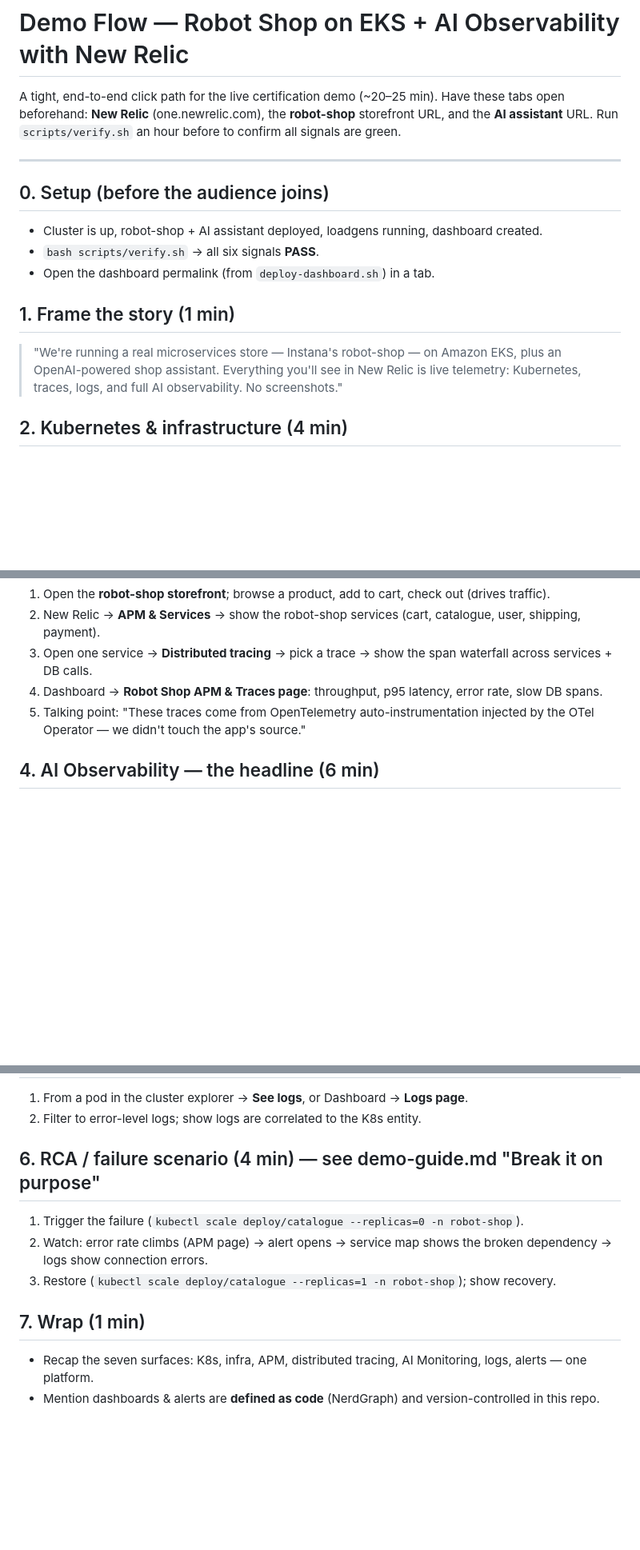
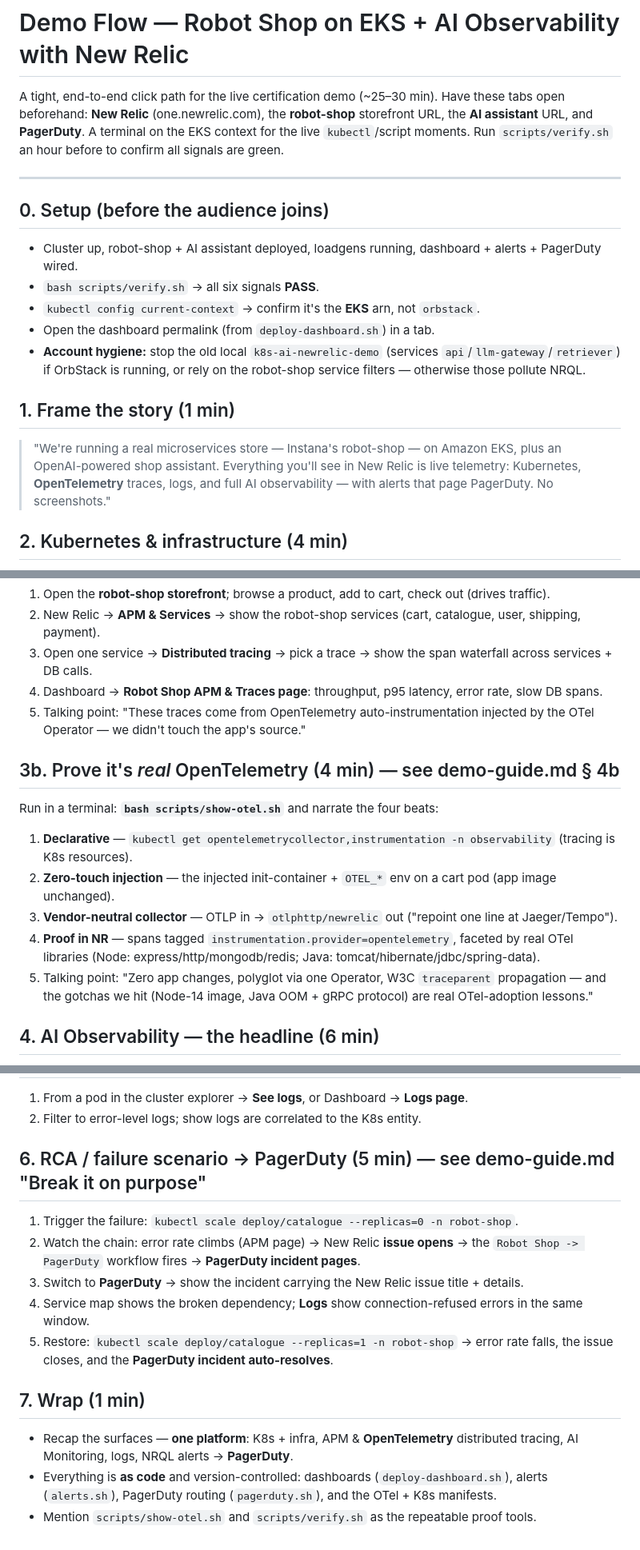
Before and after one commit to acidbathory/robot-shop-newrelic-eks-demo, a Markdown page: demo/demo-flow.md, 3 parts joined by grey strips. Shown at 80% size. GitHub-like rendering; blank space fills up the shorter version.

Commit message:
docs: sync demo-flow + restart guide with PagerDuty + explicit OTel showcase
- demo-flow.md: new step 3b (run show-otel.sh: declarative/injection/collector/proof),
  RCA step 6 now shows the issue -> PagerDuty incident -> auto-resolve chain,
  setup adds EKS-context + account-hygiene checks, wrap lists alerts->PagerDuty + as-code
- RESTART-GUIDE: time-budget row notes PagerDuty
- (demo-guide already carries § 4b + § 7 PagerDuty from prior commits)

Co-Authored-By: Claude Opus 4.8 (1M context) <noreply@anthropic.com>

```diff
--- a/demo/demo-flow.md
+++ b/demo/demo-flow.md
@@ -1,21 +1,26 @@
 # Demo Flow — Robot Shop on EKS + AI Observability with New Relic
 
-A tight, end-to-end click path for the live certification demo (~20–25 min).
+A tight, end-to-end click path for the live certification demo (~25–30 min).
 Have these tabs open beforehand: **New Relic** (one.newrelic.com), the **robot-shop**
-storefront URL, and the **AI assistant** URL. Run `scripts/verify.sh` an hour before
+storefront URL, the **AI assistant** URL, and **PagerDuty**. A terminal on the EKS
+context for the live `kubectl`/script moments. Run `scripts/verify.sh` an hour before
 to confirm all signals are green.
 
 ---
 
 ## 0. Setup (before the audience joins)
-- Cluster is up, robot-shop + AI assistant deployed, loadgens running, dashboard created.
+- Cluster up, robot-shop + AI assistant deployed, loadgens running, dashboard + alerts + PagerDuty wired.
 - `bash scripts/verify.sh` → all six signals **PASS**.
+- `kubectl config current-context` → confirm it's the **EKS** arn, not `orbstack`.
 - Open the dashboard permalink (from `deploy-dashboard.sh`) in a tab.
+- **Account hygiene:** stop the old local `k8s-ai-newrelic-demo` (services `api`/`llm-gateway`/`retriever`)
+  if OrbStack is running, or rely on the robot-shop service filters — otherwise those pollute NRQL.
 
 ## 1. Frame the story (1 min)
 > "We're running a real microservices store — Instana's robot-shop — on Amazon EKS,
 > plus an OpenAI-powered shop assistant. Everything you'll see in New Relic is live
-> telemetry: Kubernetes, traces, logs, and full AI observability. No screenshots."
+> telemetry: Kubernetes, **OpenTelemetry** traces, logs, and full AI observability —
+> with alerts that page PagerDuty. No screenshots."
 
 ## 2. Kubernetes & infrastructure (4 min)
 1. New Relic → **Kubernetes** (cluster explorer) → select `robot-shop-eks`.
@@ -30,6 +35,16 @@ to confirm all signals are green.
 4. Dashboard → **Robot Shop APM & Traces page**: throughput, p95 latency, error rate, slow DB spans.
 5. Talking point: "These traces come from OpenTelemetry auto-instrumentation injected by the OTel Operator — we didn't touch the app's source."
 
+## 3b. Prove it's *real* OpenTelemetry (4 min) — see demo-guide.md § 4b
+Run in a terminal: **`bash scripts/show-otel.sh`** and narrate the four beats:
+1. **Declarative** — `kubectl get opentelemetrycollector,instrumentation -n observability` (tracing is K8s resources).
+2. **Zero-touch injection** — the injected init-container + `OTEL_*` env on a cart pod (app image unchanged).
+3. **Vendor-neutral collector** — OTLP in → `otlphttp/newrelic` out ("repoint one line at Jaeger/Tempo").
+4. **Proof in NR** — spans tagged `instrumentation.provider=opentelemetry`, faceted by real OTel libraries
+   (Node: express/http/mongodb/redis; Java: tomcat/hibernate/jdbc/spring-data).
+5. Talking point: "Zero app changes, polyglot via one Operator, W3C `traceparent` propagation —
+   and the gotchas we hit (Node-14 image, Java OOM + gRPC protocol) are real OTel-adoption lessons."
+
 ## 4. AI Observability — the headline (6 min)
 1. Open the **AI assistant**; ask: *"What's a good starter drone?"* and *"Anything under $100?"*
 2. New Relic → **AI Monitoring** → show:
@@ -43,11 +58,18 @@ to confirm all signals are green.
 1. From a pod in the cluster explorer → **See logs**, or Dashboard → **Logs page**.
 2. Filter to error-level logs; show logs are correlated to the K8s entity.
 
-## 6. RCA / failure scenario (4 min) — see demo-guide.md "Break it on purpose"
-1. Trigger the failure (`kubectl scale deploy/catalogue --replicas=0 -n robot-shop`).
-2. Watch: error rate climbs (APM page) → alert opens → service map shows the broken dependency → logs show connection errors.
-3. Restore (`kubectl scale deploy/catalogue --replicas=1 -n robot-shop`); show recovery.
+## 6. RCA / failure scenario → PagerDuty (5 min) — see demo-guide.md "Break it on purpose"
+1. Trigger the failure: `kubectl scale deploy/catalogue --replicas=0 -n robot-shop`.
+2. Watch the chain: error rate climbs (APM page) → New Relic **issue opens** → the
+   `Robot Shop -> PagerDuty` workflow fires → **PagerDuty incident pages**.
+3. Switch to **PagerDuty** → show the incident carrying the New Relic issue title + details.
+4. Service map shows the broken dependency; **Logs** show connection-refused errors in the same window.
+5. Restore: `kubectl scale deploy/catalogue --replicas=1 -n robot-shop` → error rate falls,
+   the issue closes, and the **PagerDuty incident auto-resolves**.
 
 ## 7. Wrap (1 min)
-- Recap the seven surfaces: K8s, infra, APM, distributed tracing, AI Monitoring, logs, alerts — one platform.
-- Mention dashboards & alerts are **defined as code** (NerdGraph) and version-controlled in this repo.
+- Recap the surfaces — **one platform**: K8s + infra, APM & **OpenTelemetry** distributed tracing,
+  AI Monitoring, logs, NRQL alerts → **PagerDuty**.
+- Everything is **as code** and version-controlled: dashboards (`deploy-dashboard.sh`),
+  alerts (`alerts.sh`), PagerDuty routing (`pagerduty.sh`), and the OTel + K8s manifests.
+- Mention `scripts/show-otel.sh` and `scripts/verify.sh` as the repeatable proof tools.
```
Also changed, not shown: RESTART-GUIDE.md (+1 -1 lines).
